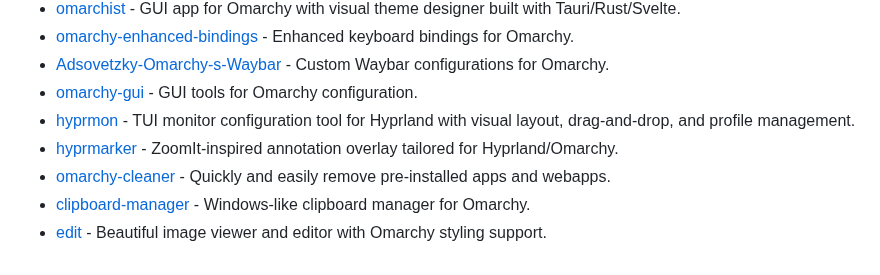
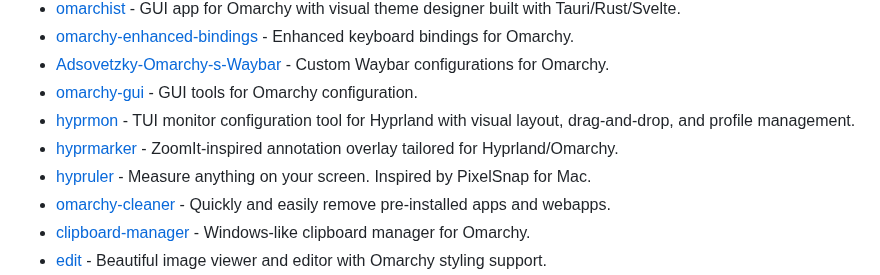
Before and after one commit to aorumbayev/awesome-omarchy, a Markdown page: README.md, the part around the change. GitHub-like rendering.

Commit message:
Add hypruler to dev tools (#39)
* Add hypruler to dev tools

* Move hypruler next to other package starting with "hypr"

```diff
--- a/README.md
+++ b/README.md
@@ -184,6 +184,7 @@
 - [omarchy-gui](https://github.com/amanat361/omarchy-gui) - GUI tools for Omarchy configuration.
 - [hyprmon](https://github.com/erans/hyprmon) - TUI monitor configuration tool for Hyprland with visual layout, drag-and-drop, and profile management.
 - [hyprmarker](https://github.com/devmobasa/hyprmarker) - ZoomIt-inspired annotation overlay tailored for Hyprland/Omarchy.
+- [hypruler](https://github.com/t4t5/hypruler) - Measure anything on your screen. Inspired by PixelSnap for Mac.
 - [omarchy-cleaner](https://github.com/maxart/omarchy-cleaner) - Quickly and easily remove pre-installed apps and webapps.
 - [clipboard-manager](https://github.com/Grenish/clipboard-manager) - Windows-like clipboard manager for Omarchy.
 - [edit](https://github.com/mirarr-app/editt) - Beautiful image viewer and editor with Omarchy styling support.
```
